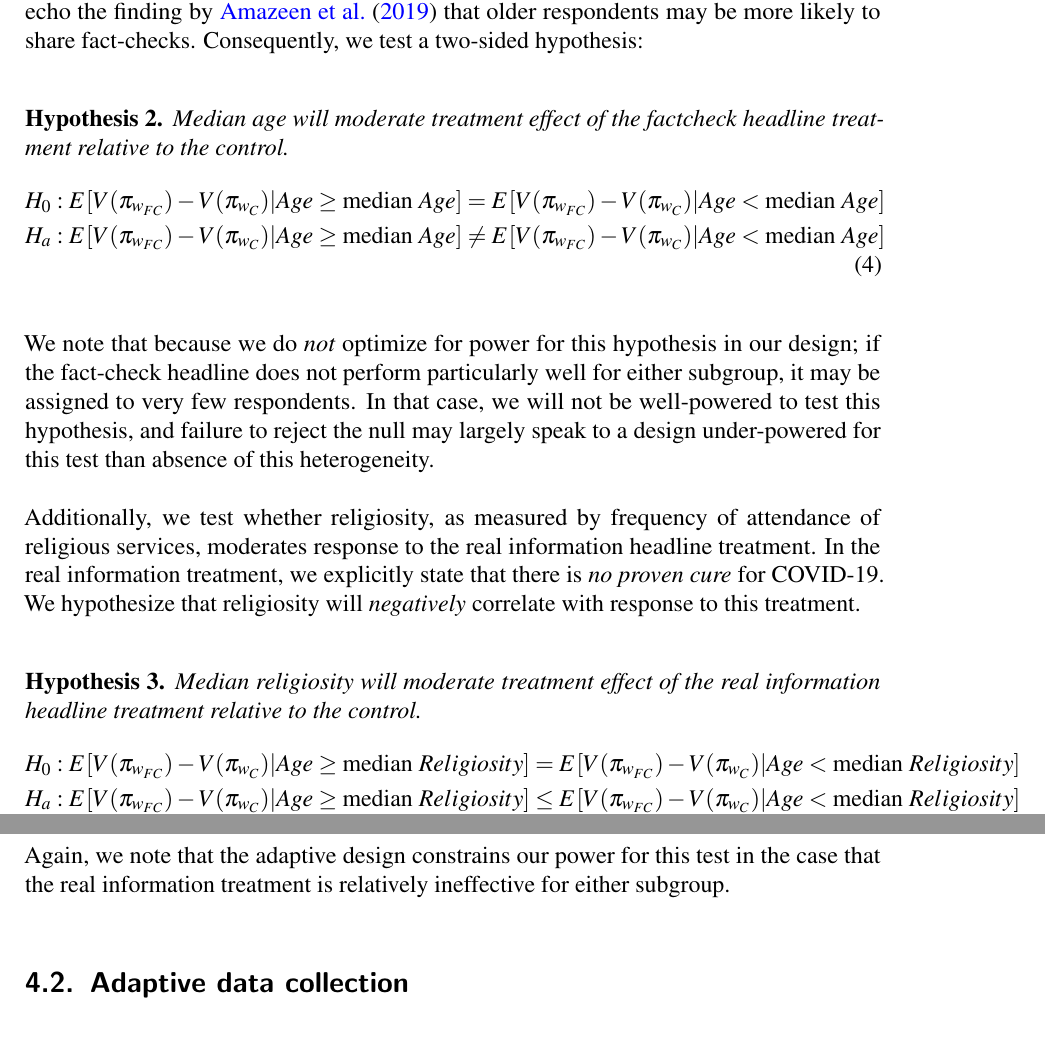
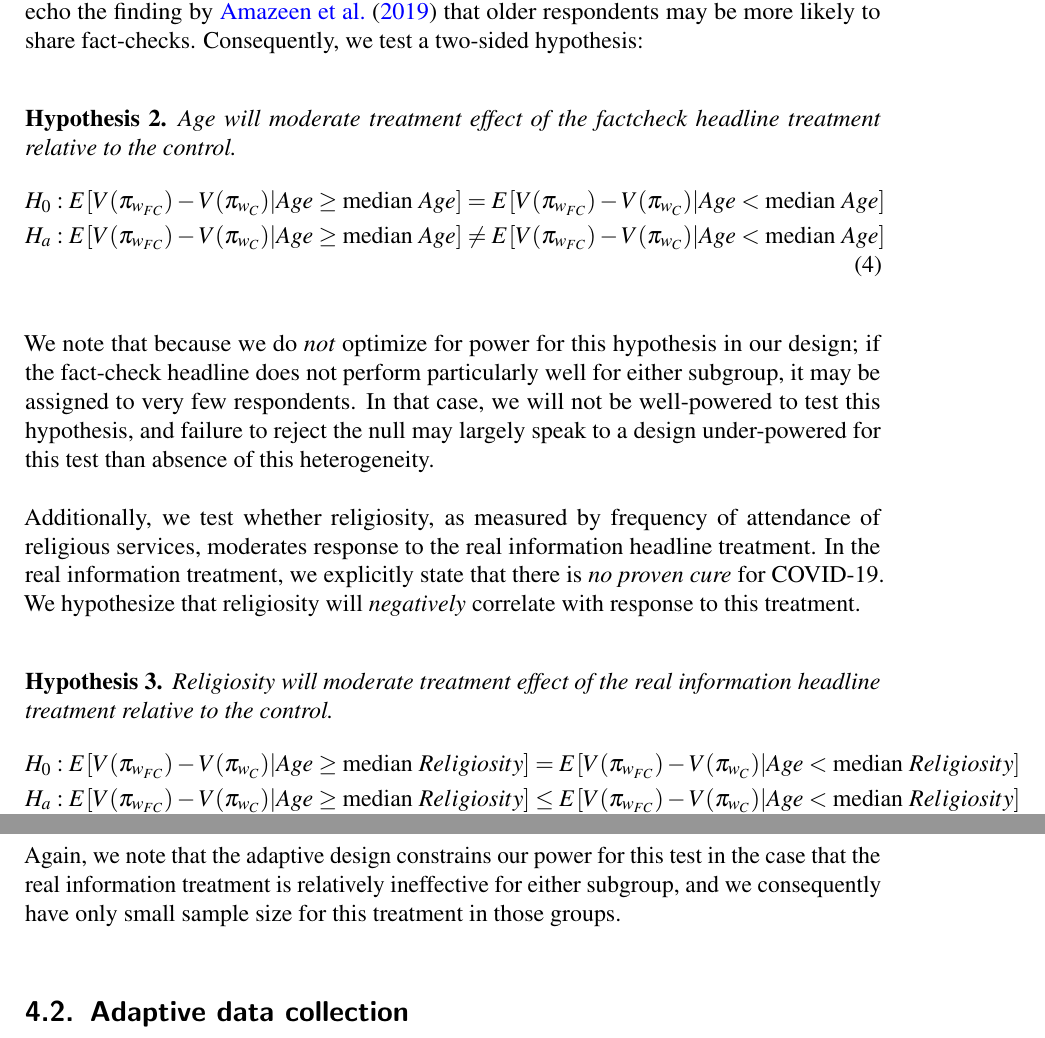
Before and after one commit to UChicago-pol-methods/facebook_adaptive_preanalysis, a LaTeX paper (preanalysis/facebook_COVIDmisinfo_preanalysis.tex): two parts of pages 15 and 16 of 49, joined at a grey line, cut so that both start at the same text. Compiled offline with pdfLaTeX.

Commit message:
PAP typos

```diff
--- a/preanalysis/facebook_COVIDmisinfo_preanalysis.tex
+++ b/preanalysis/facebook_COVIDmisinfo_preanalysis.tex
@@ -334,7 +334,7 @@ This is the hypothesis that we aim to optimize power for in our adaptive data co
 We test two secondary hypotheses regarding treatment effect heterogeneity. The literature on how age interacts with response to misinformation is not settled; \cite{wittenberg2020misinformation} note the attention given to age as an important moderator, and the finding that age correlates with propensity to share misinformation \citep[e.g.,]{guess2019less}, but echo the finding by \cite{amazeen2019reinforcing} that older respondents may be more likely to share fact-checks. Consequently, we test a two-sided hypothesis:
 
   \begin{hypothesis}
-Median age will moderate treatment effect of the factcheck headline treatment relative to the control.
+Age will moderate treatment effect of the factcheck headline treatment relative to the control.
   \label{eq:age}
   \begin{align*}
   H_{0}: \E[ V(\pi_{w_{FC}}) -V(\pi_{w_{C}})|Age \ge  \emph{median } Age] = \E[ V(\pi_{w_{FC}}) -V(\pi_{w_{C}})|Age <  \emph{median } Age] \\
@@ -347,14 +347,14 @@ We note that because we do \textit{not} optimize for power for this hypothesis i
 
 Additionally, we test whether religiosity, as measured by frequency of attendance of religious services, moderates response to the real information headline treatment. In the real information treatment, we explicitly state that there is \textit{no proven cure} for COVID-19. We hypothesize that religiosity will \textit{negatively} correlate with response to this treatment.
  \begin{hypothesis}
-Median religiosity will moderate treatment effect of the real information headline treatment relative to the control.
+Religiosity will moderate treatment effect of the real information headline treatment relative to the control.
   \label{eq:age}
   \begin{align*}
   H_{0}: \E[ V(\pi_{w_{FC}}) -V(\pi_{w_{C}})|Age \ge  \emph{median } Religiosity] = \E[ V(\pi_{w_{FC}}) -V(\pi_{w_{C}})|Age <  \emph{median } Religiosity] \\
    H_{a}:  \E[ V(\pi_{w_{FC}}) -V(\pi_{w_{C}})|Age \ge  \emph{median } Religiosity] \le \E[ V(\pi_{w_{FC}}) -V(\pi_{w_{C}})|Age <  \emph{median } Religiosity] \numberthis
 \end{align*}
 \end{hypothesis}
-Again, we note that the adaptive design constrains our power for this test in the case that the real information treatment is relatively ineffective for either subgroup.
+Again, we note that the adaptive design constrains our power for this test in the case that the real information treatment is relatively ineffective for either subgroup, and we consequently have only small sample size for this treatment in those groups.
 
 %We would also like to learn how much we gain by exploiting heterogeneity in the data. As a secondary hypothesis, we propose that the optimal policy that we are able to estimate from the data improves over the best fixed policy.
 %  \begin{hypothesis}
```
